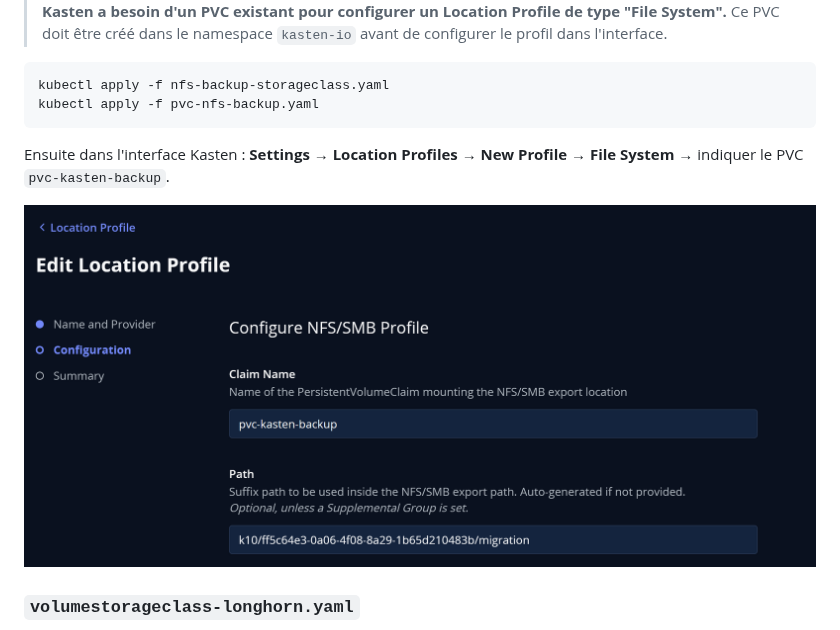
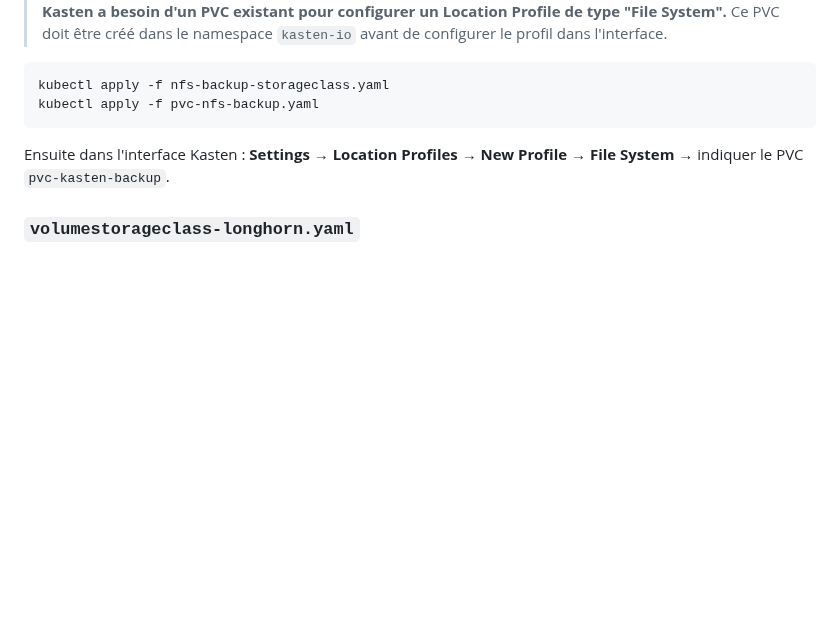
Before and after one commit to Devver-Inc/kubernetes, a Markdown page: kasten/README.md, the part around the change. Drawn GitHub-style; pictures changed too: kasten/image.png; blank space fills up the shorter version.

```diff
--- a/kasten/README.md
+++ b/kasten/README.md
@@ -37,7 +37,7 @@ kubectl apply -f pvc-nfs-backup.yaml
 
 Ensuite dans l'interface Kasten : **Settings → Location Profiles → New Profile → File System** → indiquer le PVC `pvc-kasten-backup`.
 
-![alt text](image.png)
+
 ### `volumestorageclass-longhorn.yaml`
 Déclare la `VolumeSnapshotClass` Longhorn avec l'annotation `k10.kasten.io/is-snapshot-class: "true"` pour que Kasten puisse créer des snapshots de volumes.
 
```
Also changed, not shown: kasten/DR-RESTORE-PROCEDURE.md (added, +343 -0 lines), kasten/note restaure kasten.md (added, +41 -0 lines), kasten/image-1.png (added), kasten/image-2.png (added), kasten/image-3.png (added), 5 other files.
